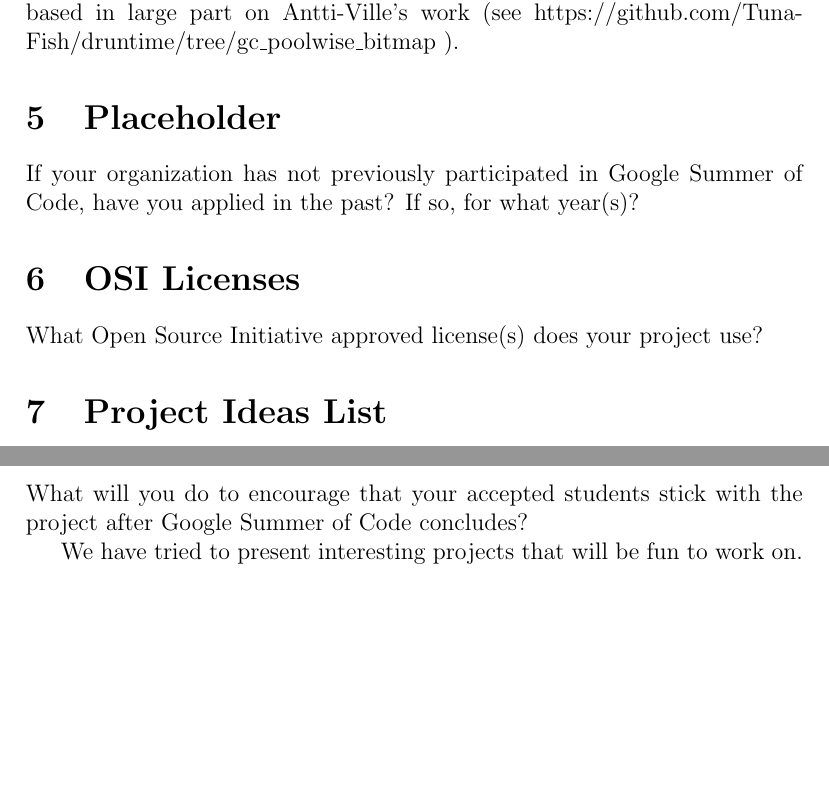
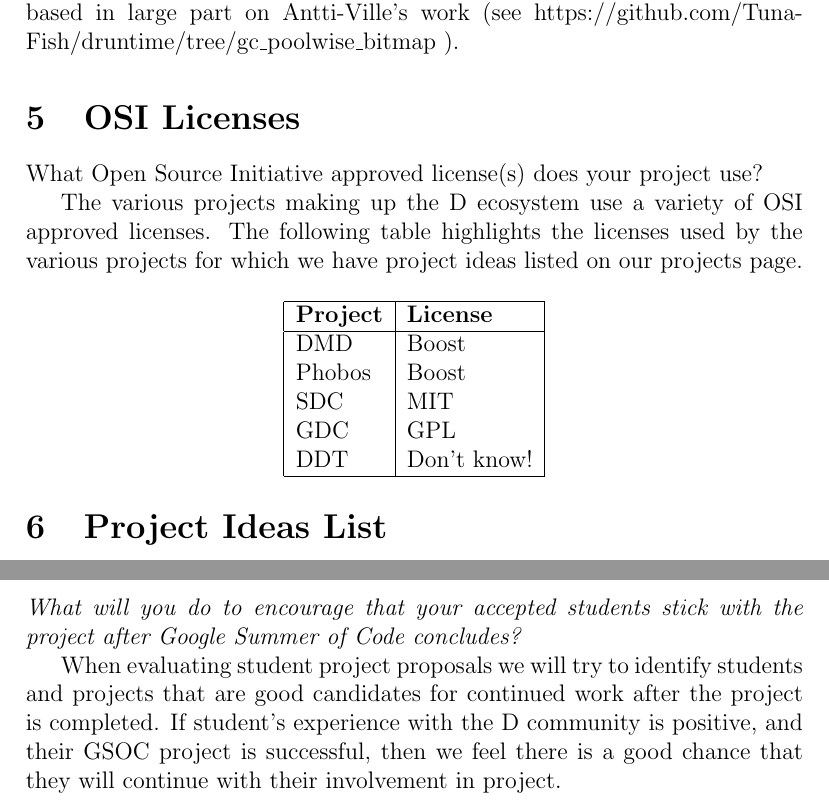
Before and after one commit to craig-dillabaugh/dlang-gsoc2015, a LaTeX document (dlang-gsoc2015.tex): two parts of pages 3 and 5 of 5, joined at a grey line, cut so that both start at the same text, the shorter picture padded with empty space. Compiled offline with pdfLaTeX.

Commit message:
A number of additions, removed some unnessary sections.

```diff
--- a/dlang-gsoc2015.tex
+++ b/dlang-gsoc2015.tex
@@ -99,14 +99,25 @@
 based in large part on Antti-Ville's work (see
 https://github.com/Tuna-Fish/druntime/tree/gc\_poolwise\_bitmap ).
 
-\section{Placeholder}
-
-If your organization has not previously participated in Google Summer of Code,
-have you applied in the past? If so, for what year(s)?
-
 \section{OSI Licenses}
 
 What Open Source Initiative approved license(s) does your project use?
+
+The various projects making up the D ecosystem use a variety of OSI approved
+licenses.  The following table highlights the licenses used by the various projects
+for which we have project ideas listed on our projects page.
+
+\begin{center}
+   \begin{tabular}{ | l | l | }
+     \hline
+     \textbf{Project} & \textbf{License} \\ \hline
+     DMD & Boost \\
+     Phobos & Boost \\
+     SDC & MIT \\
+     GDC & GPL \\
+     DDT & Don't know!  \\ \hline
+   \end{tabular}
+\end{center}
 
 
 \section{Project Ideas List}
@@ -175,12 +180,15 @@
 Vibe D.   Anyone?
 
 \section{Stick to It}
-What will you do to encourage that your accepted students stick
-with the project after Google Summer of Code concludes?
+\emph{What will you do to encourage that your accepted students stick
+with the project after Google Summer of Code concludes?}
 
-We have tried to present interesting projects that will be fun
-to work on.
-
+When evaluating student project proposals we will try to identify
+students and projects that are good candidates for continued work
+after the project is completed.  If student's experience with the
+D community is positive, and their GSOC project is successful, then
+we feel there is a good chance that they will continue with their
+involvement in project.
 
 
 
```
Also changed, not shown: dlang-gsoc2015.tex (10 more changed lines).
